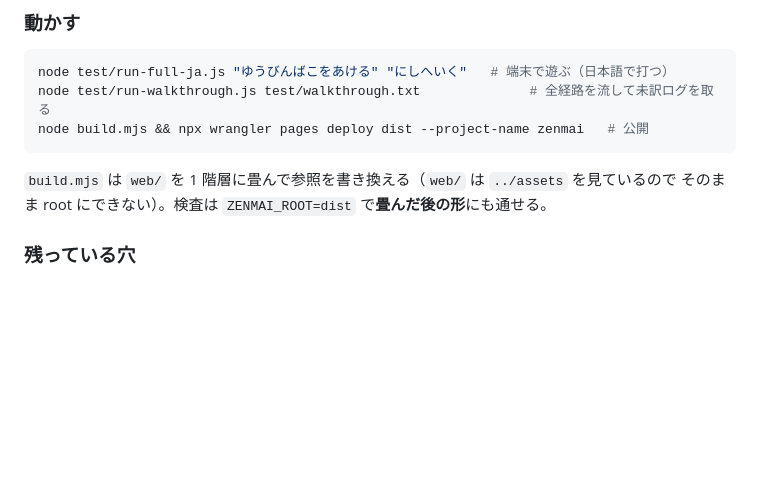
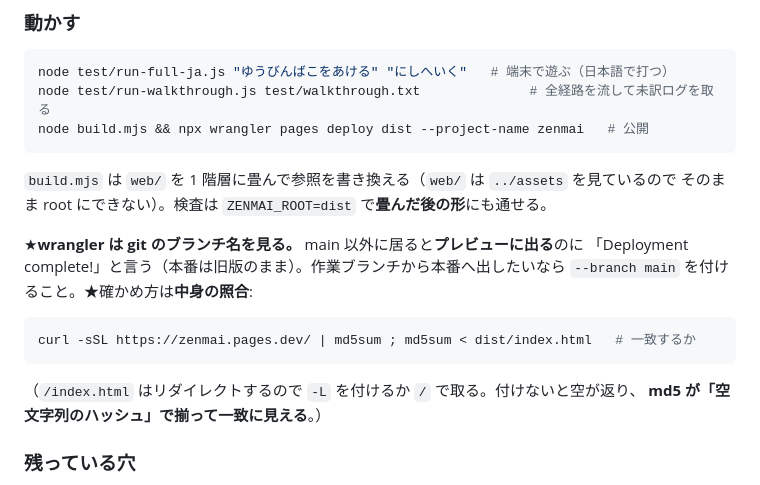
Before and after one commit to msonrm/zenmai, a Markdown page: README.md, the part around the change. Drawn GitHub-style; blank space fills up the shorter version.

Commit message:
docs: wrangler がブランチ名を見てプレビューに出る罠を書く
main 以外に居ると preview になるのに「Deployment complete!」と言う。
確かめ方（中身の md5 照合）と、`/index.html` が空を返して
**空文字列のハッシュで揃って一致に見える**罠も併記。

Co-Authored-By: Claude Opus 5 (1M context) <noreply@anthropic.com>

````diff
--- a/README.md
+++ b/README.md
@@ -110,6 +110,17 @@ node build.mjs && npx wrangler pages deploy dist --project-name zenmai   # 公
 `build.mjs` は `web/` を 1 階層に畳んで参照を書き換える（`web/` は `../assets` を見ているので
 そのまま root にできない）。検査は `ZENMAI_ROOT=dist` で**畳んだ後の形**にも通せる。
 
+★**wrangler は git のブランチ名を見る。** main 以外に居ると**プレビューに出る**のに
+「Deployment complete!」と言う（本番は旧版のまま）。作業ブランチから本番へ出したいなら
+`--branch main` を付けること。★確かめ方は**中身の照合**:
+
+```bash
+curl -sSL https://zenmai.pages.dev/ | md5sum ; md5sum < dist/index.html   # 一致するか
+```
+
+（`/index.html` はリダイレクトするので `-L` を付けるか `/` で取る。付けないと空が返り、
+**md5 が「空文字列のハッシュ」で揃って一致に見える**。）
+
 ### 残っている穴
 
 - ★**「未解決 0」は「抽出器が見た範囲での 0」** —— 監査の分母は抽出器が決めるので、
````
